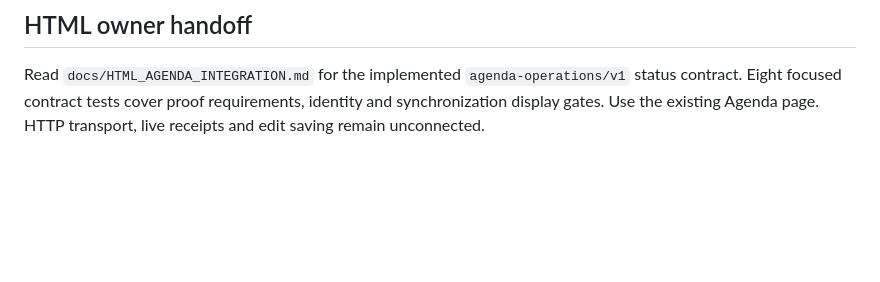
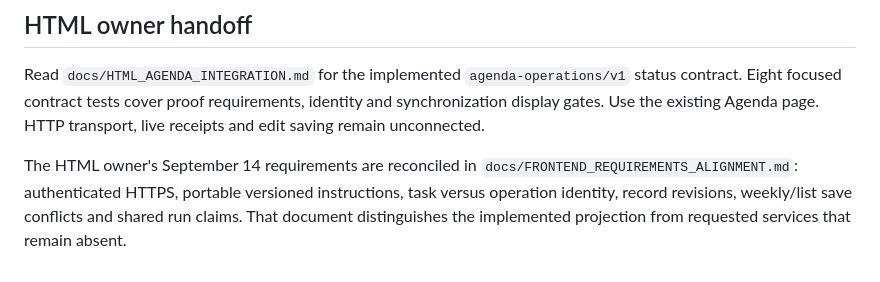
Before and after one commit to kvond/school-workflow-hub, a Markdown page: docs/START_HERE.md, the part around the change. GitHub-like rendering; blank space fills up the shorter version.

```diff
--- a/docs/START_HERE.md
+++ b/docs/START_HERE.md
@@ -110,3 +110,9 @@ Read `docs/HTML_AGENDA_INTEGRATION.md` for the implemented
 `agenda-operations/v1` status contract. Eight focused contract tests cover
 proof requirements, identity and synchronization display gates. Use the existing
 Agenda page. HTTP transport, live receipts and edit saving remain unconnected.
+
+The HTML owner's September 14 requirements are reconciled in
+`docs/FRONTEND_REQUIREMENTS_ALIGNMENT.md`: authenticated HTTPS, portable
+versioned instructions, task versus operation identity, record revisions,
+weekly/list save conflicts and shared run claims. That document distinguishes
+the implemented projection from requested services that remain absent.
```
Also changed, not shown: docs/FRONTEND_REQUIREMENTS_ALIGNMENT.md (added, +135 -0 lines), docs/HTML_AGENDA_INTEGRATION.md (+8 -0 lines).
